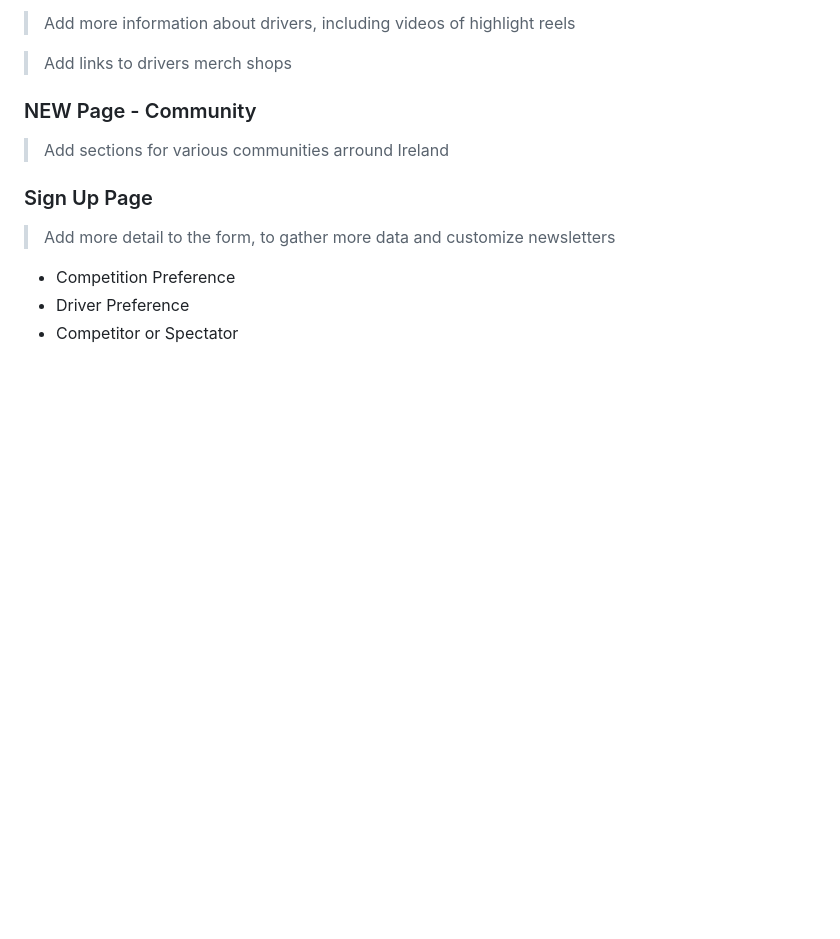
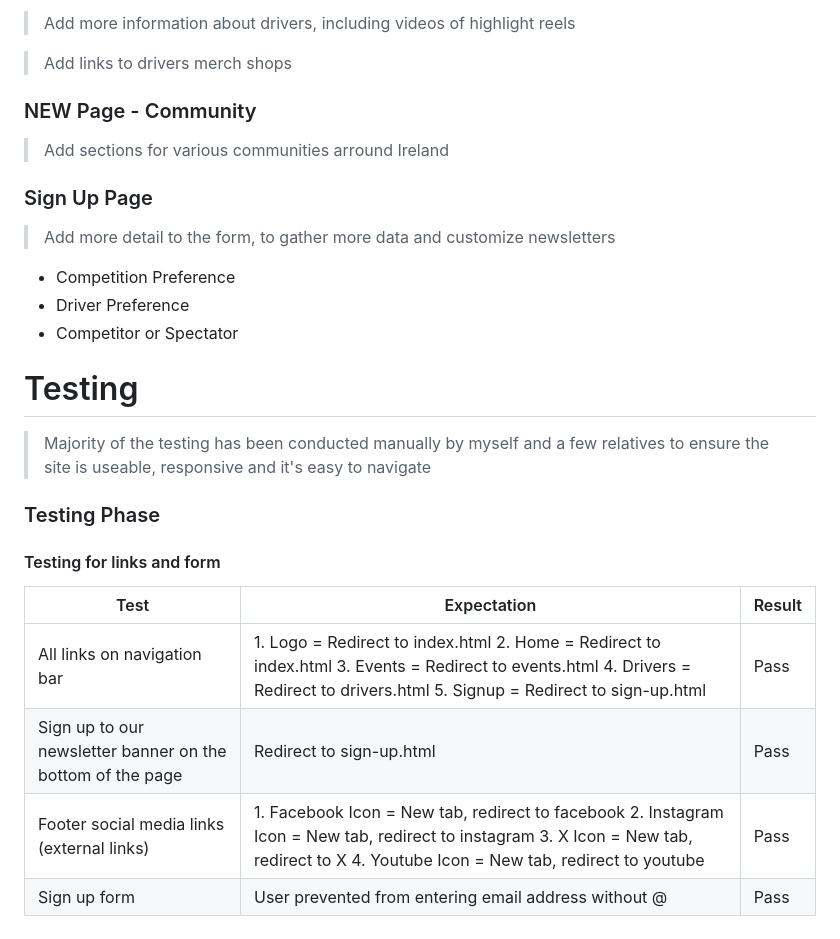
Before and after one commit to AurelijusJarasius/drifting-ireland, a Markdown page: README.md, the part around the change. Rendered like a GitHub page; blank space fills up the shorter version.

Commit message:
Add testing phase to readme.md

```diff
--- a/README.md
+++ b/README.md
@@ -248,3 +248,16 @@ This has led me to the conclusion that while there is a lot of information out t
 - Competition Preference
 - Driver Preference
 - Competitor or Spectator
+
+<a name="testing"></a>
+# Testing
+> Majority of the testing has been conducted manually by myself and a few relatives to ensure the site is useable, responsive and it's easy to navigate
+
+### Testing Phase
+#### Testing for links and form
+| Test | Expectation | Result |
+|--|--|--|
+All links on navigation bar | 1. Logo = Redirect to index.html 2. Home = Redirect to index.html 3. Events = Redirect to events.html 4. Drivers = Redirect to drivers.html 5. Signup = Redirect to sign-up.html | Pass |
+Sign up to our newsletter banner on the bottom of the page | Redirect to sign-up.html | Pass |
+Footer social media links (external links) | 1. Facebook Icon = New tab, redirect to facebook 2. Instagram Icon = New tab, redirect to instagram 3. X Icon = New tab, redirect to X 4. Youtube Icon = New tab, redirect to youtube | Pass |
+Sign up form | User prevented from entering email address without @ | Pass |
```
